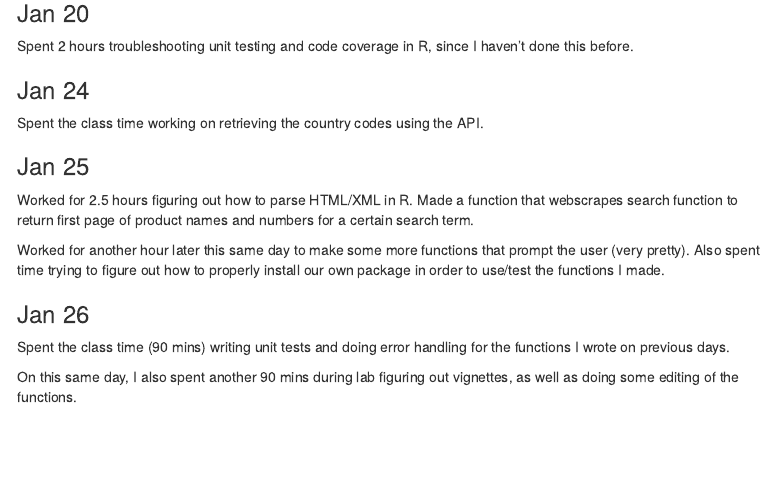
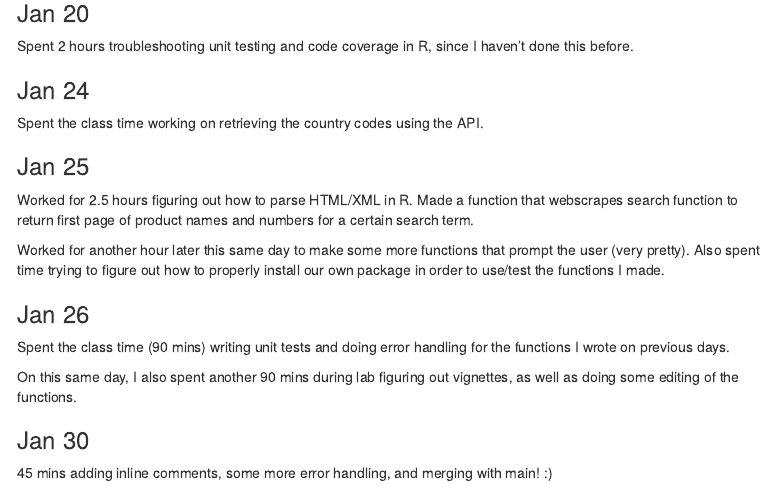
Before and after one commit to jonahedmundson/DATA534personal, an R Markdown document (notebook.Rmd): the page in a window 1100 px wide, from 510 px down. Rendered offline with R 4.5, knitr and Pandoc, with nearby package versions; menus at the side of the page are left out.

Commit message:
Regular backup.

```diff
--- a/notebook.Rmd
+++ b/notebook.Rmd
@@ -54,3 +54,8 @@ Worked for another hour later this same day to make some more functions that pro
 Spent the class time (90 mins) writing unit tests and doing error handling for the functions I wrote on previous days.
 
 On this same day, I also spent another 90 mins during lab figuring out vignettes, as well as doing some editing of the functions.
+
+
+### Jan 30
+
+45 mins adding inline comments, some more error handling, and merging with main! :)
```
Also changed, not shown: notebook.html.
